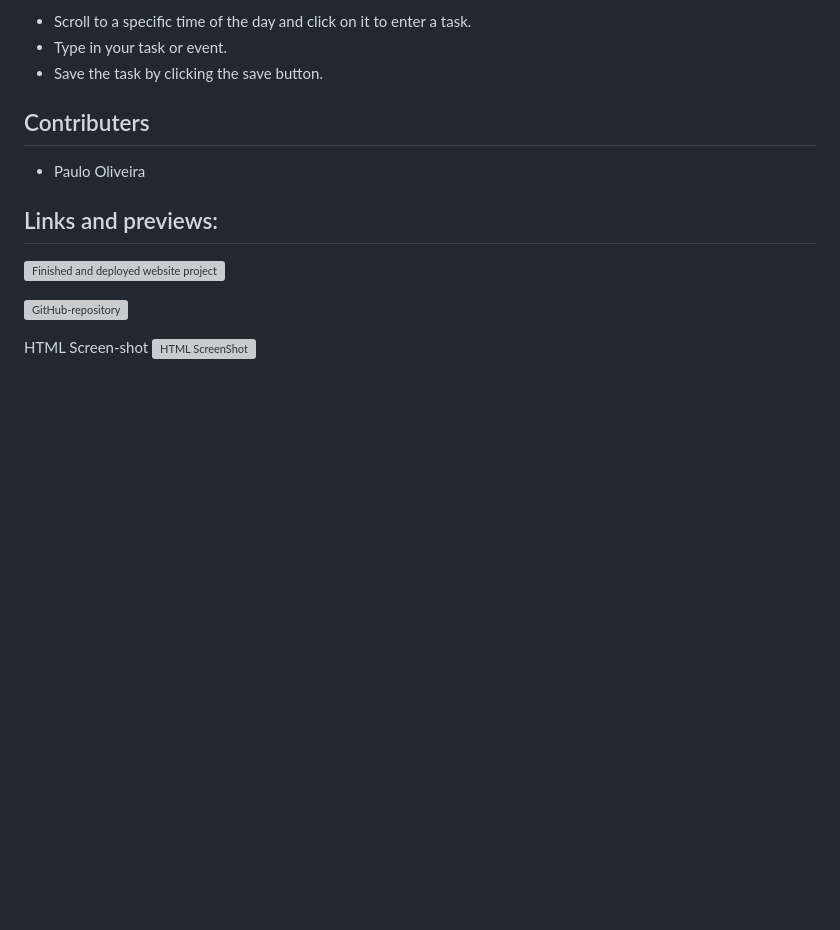
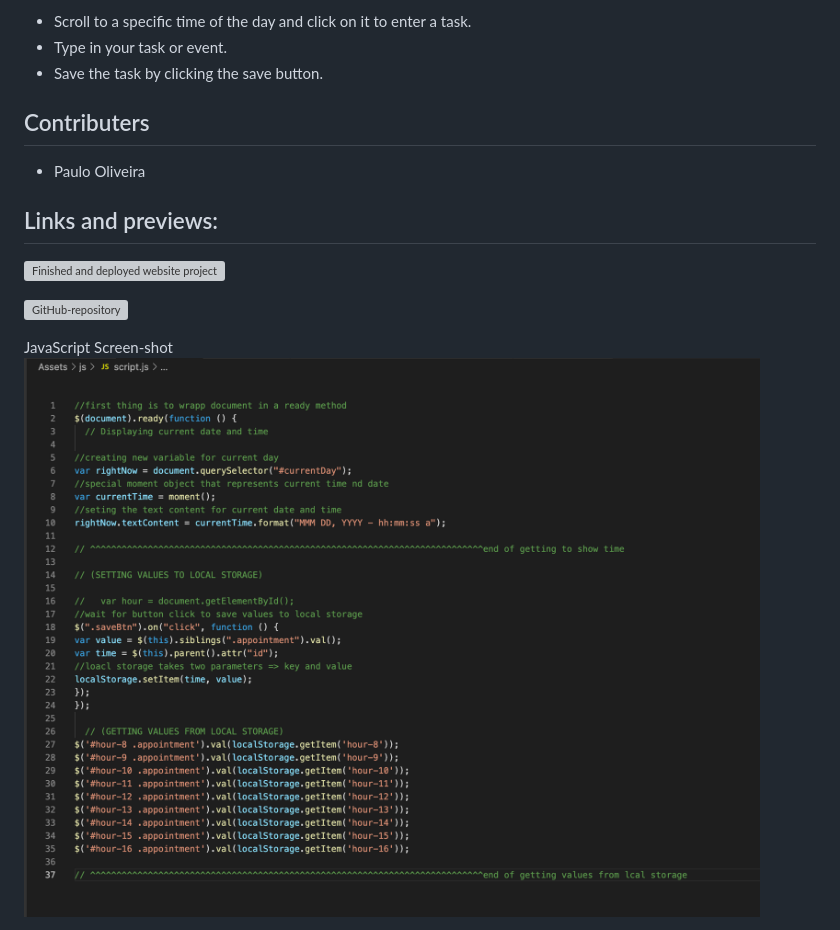
Before and after one commit to paulooliveira152012/scheduler, a Markdown page: README.md, the part around the change printed below. Rendered like a GitHub page; pictures changed too: Assets/screenshot/Js.png (added); blank space fills up the shorter version; grey boxes are pictures that could not be loaded.

```diff
--- a/README.md
+++ b/README.md
@@ -27,6 +27,6 @@ Welcome to the Scheduler web application. This application has as it's core purp
 
 
 
-HTML Screen-shot
-![HTML ScreenShot](assets/ScreenShot/html.png)
+JavaScript Screen-shot
+![JS ScreenShot](./Assets/screenshot/Js.png)
 
```
Also changed, not shown: other parts of README.md (+1 -3 lines), Assets/screenshot/html.png (added), 4 other files.
